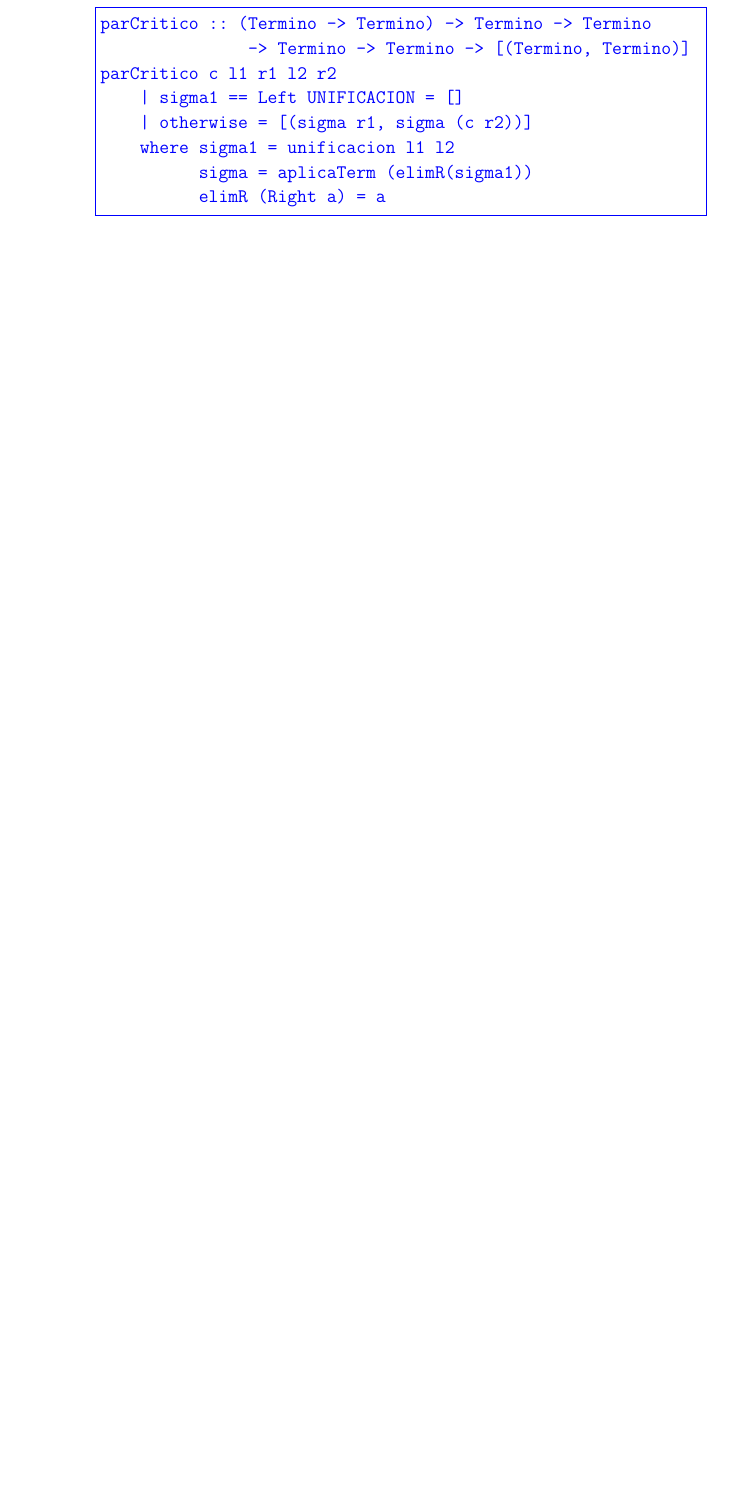
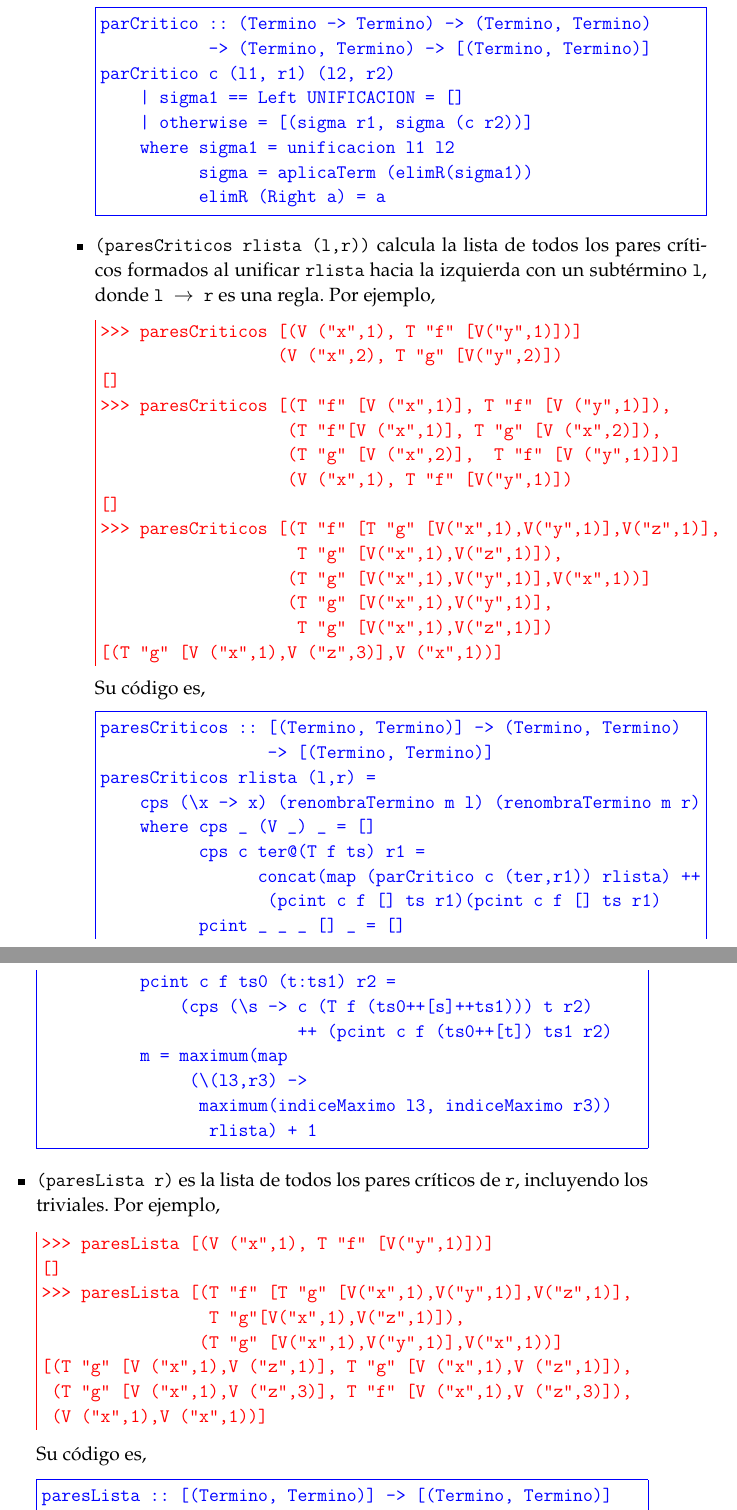
Before and after one commit to migstats/SRTenHaskell, a LaTeX book (texto/SRT_en_Haskell.tex, which reads texto/Confluencia.tex): part of page 68 of 77 before the commit and two parts of pages 68 and 69 of 79 after it, the two joined at a grey line, cut so that both start at the same text, the shorter picture padded with empty space. Compiled offline with pdfLaTeX.

Commit message:
Añado código pares críticos

```diff
--- a/texto/Confluencia.tex
+++ b/texto/Confluencia.tex
@@ -524,3 +525,64 @@ parCritico c l1 r1 l2 r2
           elimR (Right a) = a
 \end{codigo}
 
+\item \texttt{(paresCriticos rlista (l,r))} calcula la lista de todos
+  los pares críticos formados al unificar \texttt{rlista} hacia la
+  izquierda con un subtérmino \texttt{l}, donde \texttt{l
+    $\rightarrow$ r} es una regla. Por ejemplo,
+
+\begin{sesion}
+>>> paresCriticos [(V ("x",1), T "f" [V("y",1)])]
+                  (V ("x",2), T "g" [V("y",2)])
+[]
+>>> paresCriticos [(T "f" [V ("x",1)], T "f" [V ("y",1)]),
+                   (T "f"[V ("x",1)], T "g" [V ("x",2)]),
+                   (T "g" [V ("x",2)],  T "f" [V ("y",1)])]
+                   (V ("x",1), T "f" [V("y",1)])
+[]
+>>> paresCriticos [(T "f" [T "g" [V("x",1),V("y",1)],V("z",1)],
+                    T "g" [V("x",1),V("z",1)]),
+                   (T "g" [V("x",1),V("y",1)],V("x",1))]
+                   (T "g" [V("x",1),V("y",1)],
+                    T "g" [V("x",1),V("z",1)])
+[(T "g" [V ("x",1),V ("z",3)],V ("x",1))]
+\end{sesion}
+
+Su código es,
+
+\begin{codigo}
+paresCriticos :: [(Termino, Termino)] -> (Termino, Termino)
+                 -> [(Termino, Termino)]
+paresCriticos rlista (l,r) =
+    cps (\x -> x) (renombraTermino m l) (renombraTermino m r)
+    where cps _ (V _) _ = []
+          cps c ter@(T f ts) r1 =
+                concat(map (parCritico c (ter,r1)) rlista) ++
+                 (pcint c f [] ts r1)(pcint c f [] ts r1)
+          pcint _ _ _ [] _ = []
+          pcint c f ts0 (t:ts1) r2 =
+              (cps (\s -> c (T f (ts0++[s]++ts1))) t r2)
+                          ++ (pcint c f (ts0++[t]) ts1 r2)
+          m = maximum(map
+               (\(l3,r3) ->
+                maximum(indiceMaximo l3, indiceMaximo r3))
+                 rlista) + 1
+\end{codigo}
+
+\item \texttt{(paresLista r)} es la lista de todos los pares críticos
+  de \texttt{r}, incluyendo los triviales. Por ejemplo,
+
+\begin{sesion}
+>>> paresLista [(V ("x",1), T "f" [V("y",1)])]
+[]
+>>> paresLista [(T "f" [T "g" [V("x",1),V("y",1)],V("z",1)],
+                 T "g"[V("x",1),V("z",1)]),
+                (T "g" [V("x",1),V("y",1)],V("x",1))]
+[(T "g" [V ("x",1),V ("z",1)], T "g" [V ("x",1),V ("z",1)]),
+ (T "g" [V ("x",1),V ("z",3)], T "f" [V ("x",1),V ("z",3)]),
+ (V ("x",1),V ("x",1))]
+\end{sesion}
+
+Su código es,
+
+\begin{codigo}
+paresLista :: [(Termino, Termino)] -> [(Termino, Termino)]
```
Also changed, not shown: texto/SRT_en_Haskell.pdf, texto/Confluencia.tex (52 more changed lines), 1 other file.
